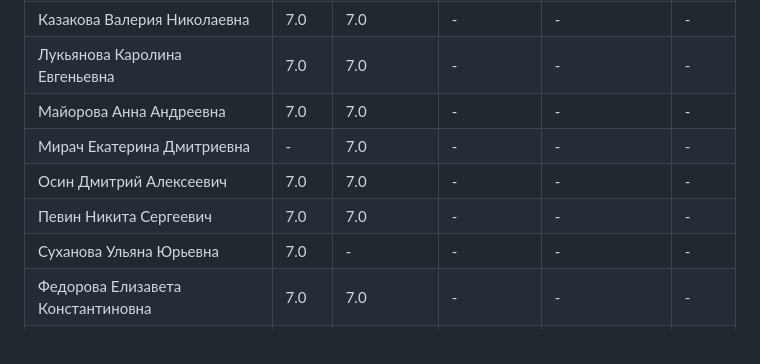
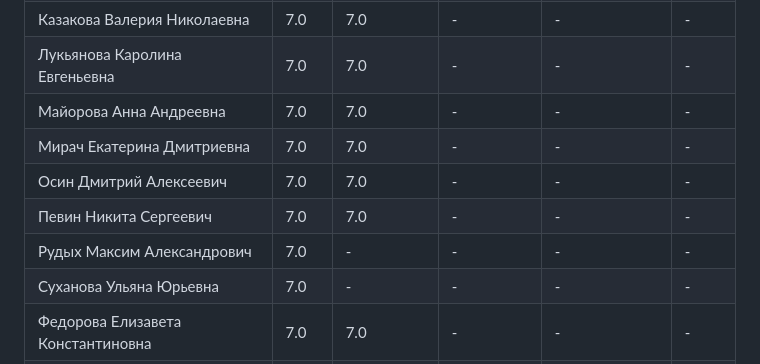
Before and after one commit to zoott1c/PPP_24-25_4sem, a Markdown page: scores.md, the part around one of its changes. Rendered like a GitHub page.

Commit message:
Добавлен файл scores.md

```diff
--- a/scores.md
+++ b/scores.md
@@ -56,9 +56,10 @@
 | Казакова Валерия Николаевна | 7.0 | 7.0 | - | - | - |
 | Лукьянова Каролина Евгеньевна | 7.0 | 7.0 | - | - | - |
 | Майорова Анна Андреевна | 7.0 | 7.0 | - | - | - |
-| Мирач Екатерина Дмитриевна | - | 7.0 | - | - | - |
+| Мирач Екатерина Дмитриевна | 7.0 | 7.0 | - | - | - |
 | Осин Дмитрий Алексеевич | 7.0 | 7.0 | - | - | - |
 | Певин Никита Сергеевич | 7.0 | 7.0 | - | - | - |
+| Рудых Максим Александрович | 7.0 | - | - | - | - |
 | Суханова Ульяна Юрьевна | 7.0 | - | - | - | - |
 | Федорова Елизавета Константиновна | 7.0 | 7.0 | - | - | - |
 | Янсон Павел Александрович None | - | 7.0 | - | - | - |
```
Also changed, not shown: other parts of scores.md (+1 -1 lines).
